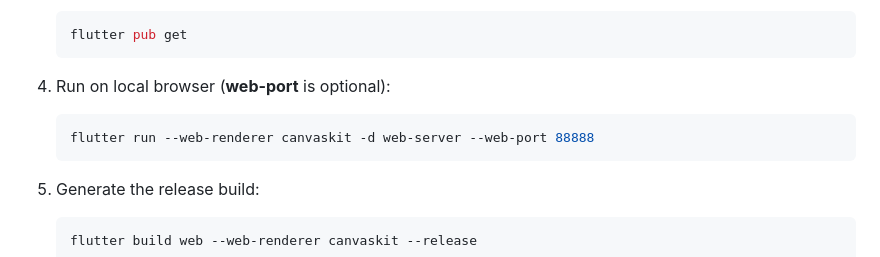
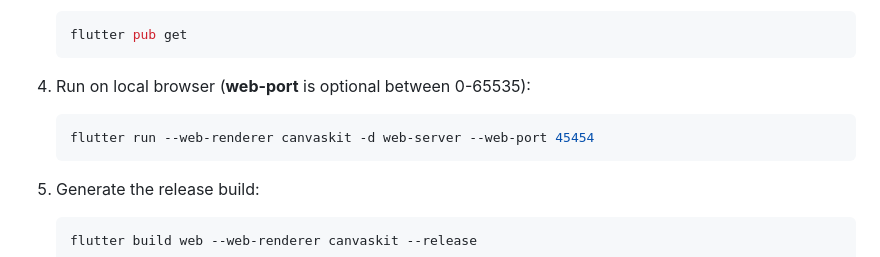
Before and after one commit to hasToDev/cowchain-farm-app, a Markdown page: README.md, the part around the change. Drawn GitHub-style.

Commit message:
update web-port on README

````diff
--- a/README.md
+++ b/README.md
@@ -51,9 +51,9 @@ The Cowchain Farm web app in this repository was developed using `Flutter versio
     ```dart
     flutter pub get
     ```
-4. Run on local browser (**web-port** is optional):
+4. Run on local browser (**web-port** is optional between 0-65535):
     ```dart
-    flutter run --web-renderer canvaskit -d web-server --web-port 88888
+    flutter run --web-renderer canvaskit -d web-server --web-port 45454
     ```
 5. Generate the release build:
     ```dart
````
